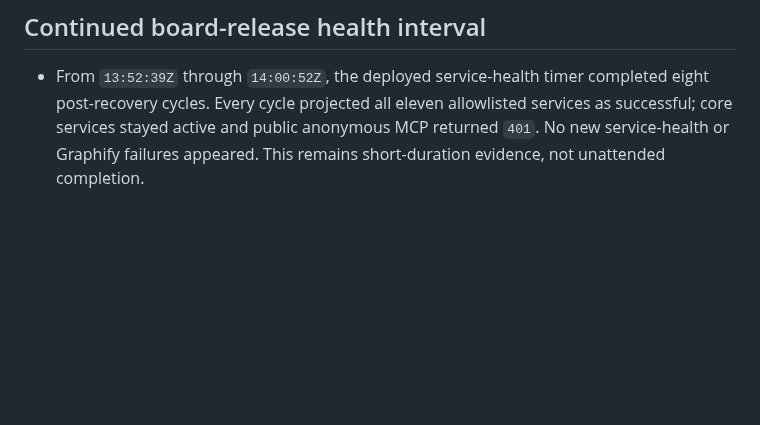
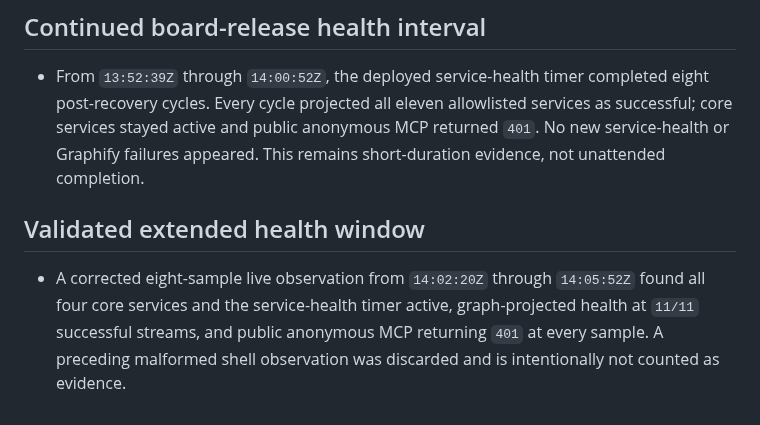
Before and after one commit to kagrawal29/seedforth, a Markdown page: architecture/upgrade/execution-ledger.md, the part around the change. GitHub-like rendering; blank space fills up the shorter version.

Commit message:
Record validated extended health window

```diff
--- a/architecture/upgrade/execution-ledger.md
+++ b/architecture/upgrade/execution-ledger.md
@@ -1721,3 +1721,11 @@ actions disabled until their authority and postconditions are implemented.
   allowlisted services as successful; core services stayed active and public
   anonymous MCP returned `401`. No new service-health or Graphify failures
   appeared. This remains short-duration evidence, not unattended completion.
+
+## Validated extended health window
+
+- A corrected eight-sample live observation from `14:02:20Z` through
+  `14:05:52Z` found all four core services and the service-health timer active,
+  graph-projected health at `11/11` successful streams, and public anonymous
+  MCP returning `401` at every sample. A preceding malformed shell observation
+  was discarded and is intentionally not counted as evidence.
```
